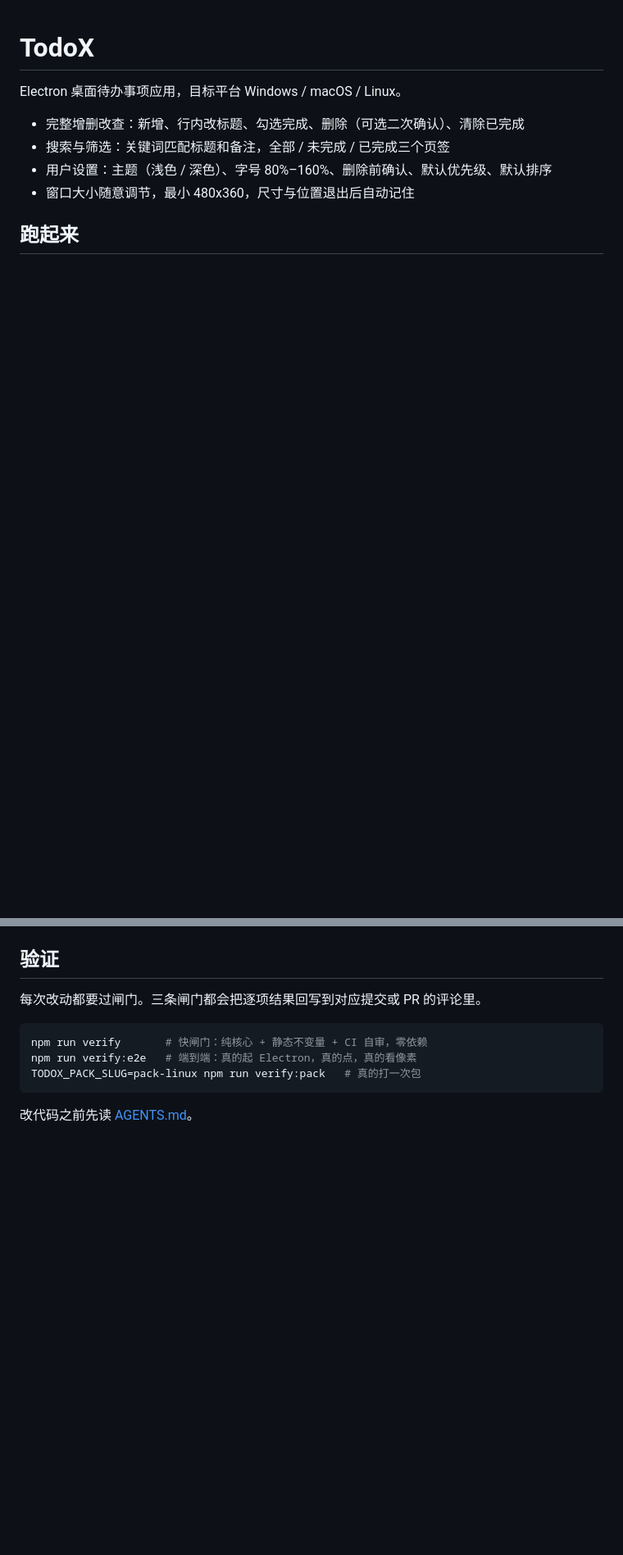
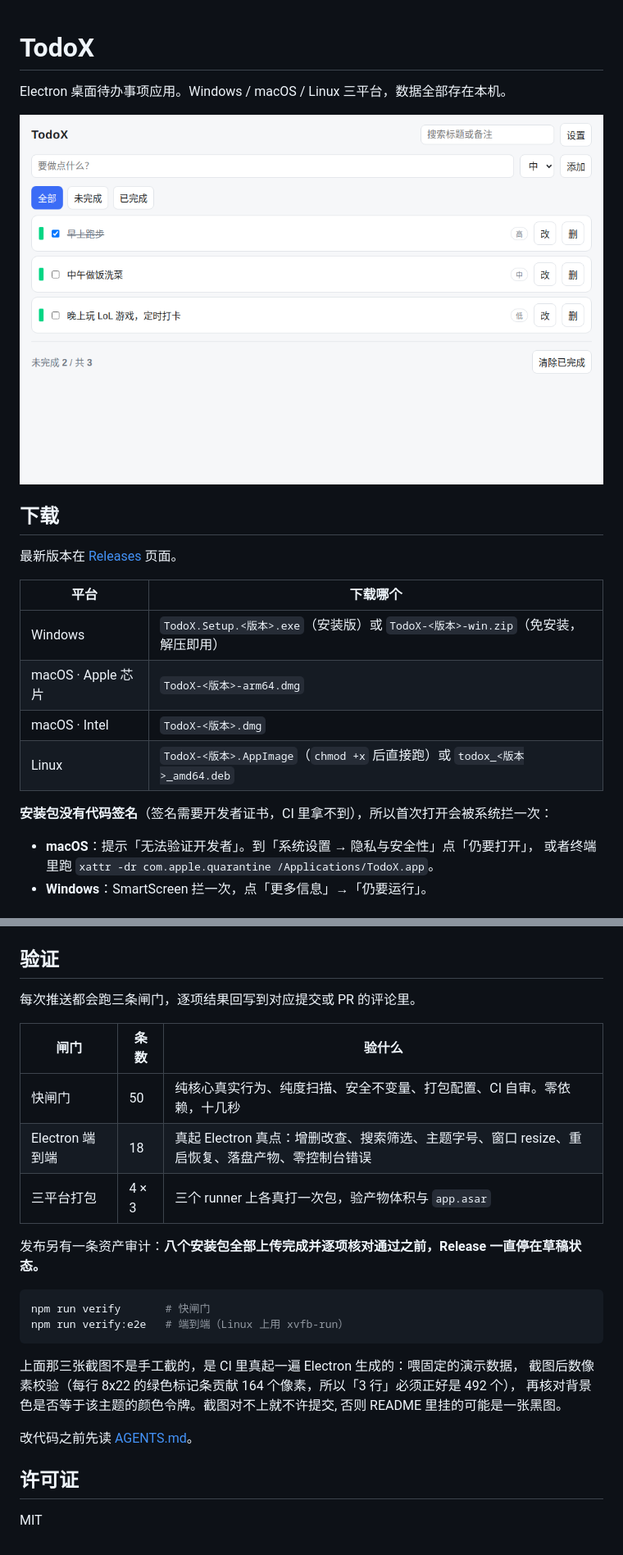
Before and after one commit to supercubegame/TodoX, a Markdown page: README.md, 2 parts joined by grey strips. Shown: that part at 82% size. Rendered like a GitHub page; pictures changed too: docs/screenshots/light-list.png (added); blank space fills up the shorter version.

````diff
--- a/README.md
+++ b/README.md
@@ -1,10 +1,23 @@
 # TodoX
 
-Electron 桌面待办事项应用，目标平台 Windows / macOS / Linux。
+Electron 桌面待办事项应用。Windows / macOS / Linux 三平台，数据全部存在本机。
 
-- 完整增删改查：新增、行内改标题、勾选完成、删除（可选二次确认）、清除已完成
-- 搜索与筛选：关键词匹配标题和备注，全部 / 未完成 / 已完成三个页签
-- 用户设置：主题（浅色 / 深色）、字号 80%–160%、删除前确认、默认优先级、默认排序
-- 窗口大小随意调节，最小 480x360，尺寸与位置退出后自动记住
+![TodoX 主界面](docs/screenshots/light-list.png)
 
-## 跑起来
+## 下载
+
+最新版本在 [Releases](https://github.com/supercubegame/TodoX/releases/latest) 页面。
+
+| 平台 | 下载哪个 |
+| --- | --- |
+| Windows | `TodoX.Setup.<版本>.exe`（安装版）或 `TodoX-<版本>-win.zip`（免安装，解压即用） |
+| macOS · Apple 芯片 | `TodoX-<版本>-arm64.dmg` |
+| macOS · Intel | `TodoX-<版本>.dmg` |
+| Linux | `TodoX-<版本>.AppImage`（`chmod +x` 后直接跑）或 `todox_<版本>_amd64.deb` |
+
+**安装包没有代码签名**（签名需要开发者证书，CI 里拿不到），所以首次打开会被系统拦一次：
+
+- **macOS**：提示「无法验证开发者」。到「系统设置 → 隐私与安全性」点「仍要打开」，
+  或者终端里跑 `xattr -dr com.apple.quarantine /Applications/TodoX.app`。
+- **Windows**：SmartScreen 拦一次，点「更多信息」→「仍要运行」。
+
@@ -24,11 +74,27 @@ npm run dist     # 三平台安装包（跨平台打包需要对应环境）
 ## 验证
 
-每次改动都要过闸门。三条闸门都会把逐项结果回写到对应提交或 PR 的评论里。
+每次推送都会跑三条闸门，逐项结果回写到对应提交或 PR 的评论里。
+
+| 闸门 | 条数 | 验什么 |
+| --- | --- | --- |
+| 快闸门 | 50 | 纯核心真实行为、纯度扫描、安全不变量、打包配置、CI 自审。零依赖，十几秒 |
+| Electron 端到端 | 18 | 真起 Electron 真点：增删改查、搜索筛选、主题字号、窗口 resize、重启恢复、落盘产物、零控制台错误 |
+| 三平台打包 | 4 × 3 | 三个 runner 上各真打一次包，验产物体积与 `app.asar` |
+
+发布另有一条资产审计：**八个安装包全部上传完成并逐项核对通过之前，Release 一直停在草稿状态。**
 
 ```bash
-npm run verify       # 快闸门：纯核心 + 静态不变量 + CI 自审，零依赖
-npm run verify:e2e   # 端到端：真的起 Electron，真的点，真的看像素
-TODOX_PACK_SLUG=pack-linux npm run verify:pack   # 真的打一次包
+npm run verify       # 快闸门
+npm run verify:e2e   # 端到端（Linux 上用 xvfb-run）
 ```
 
+上面那三张截图不是手工截的，是 CI 里真起一遍 Electron 生成的：喂固定的演示数据，
+截图后数像素校验（每行 8x22 的绿色标记条贡献 164 个像素，所以「3 行」必须正好是 492 个），
+再核对背景色是否等于该主题的颜色令牌。截图对不上就不许提交,
+否则 README 里挂的可能是一张黑图。
+
 改代码之前先读 [AGENTS.md](AGENTS.md)。
+
+## 许可证
+
+MIT
````
Also changed, not shown: other parts of README.md (+38 -1 lines), docs/screenshots/dark-settings.png (added), docs/screenshots/search.png (added), 8 other files.
